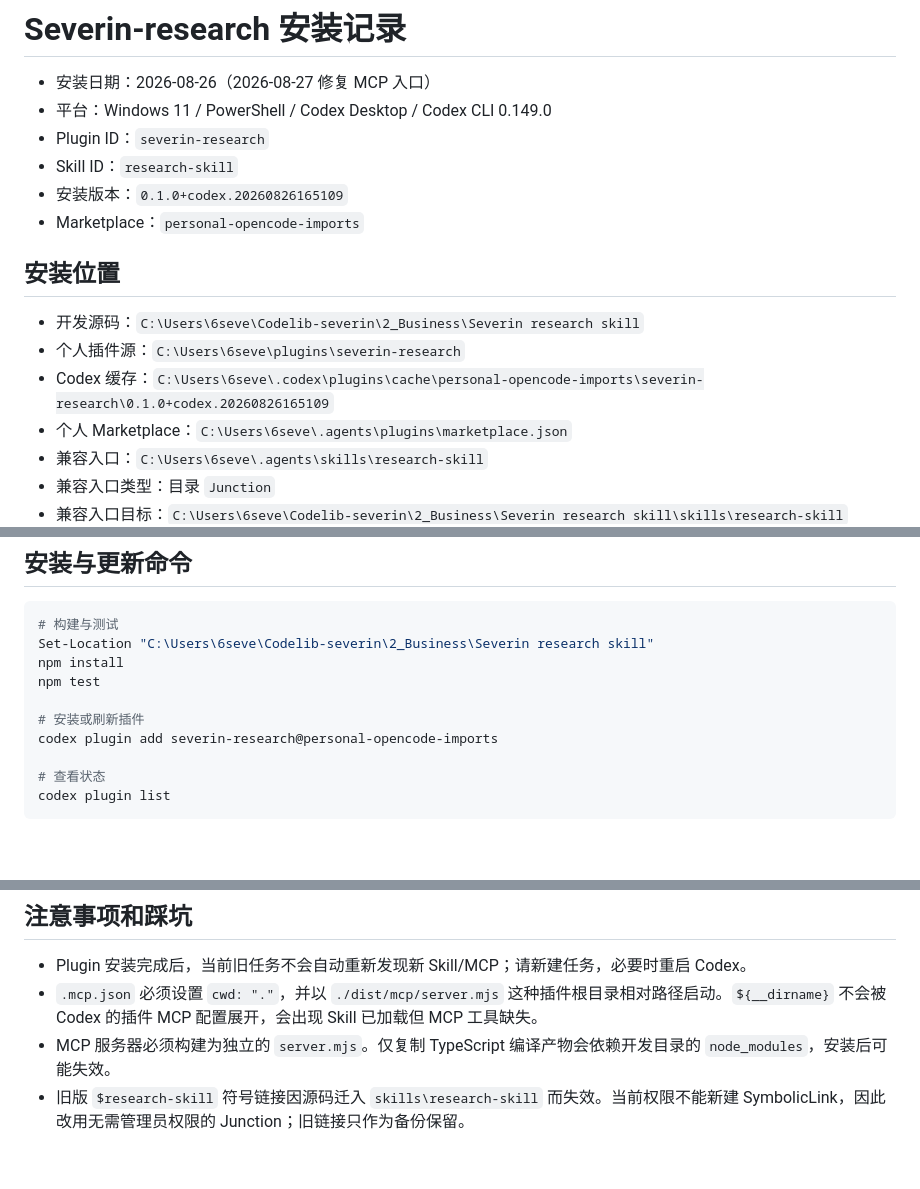
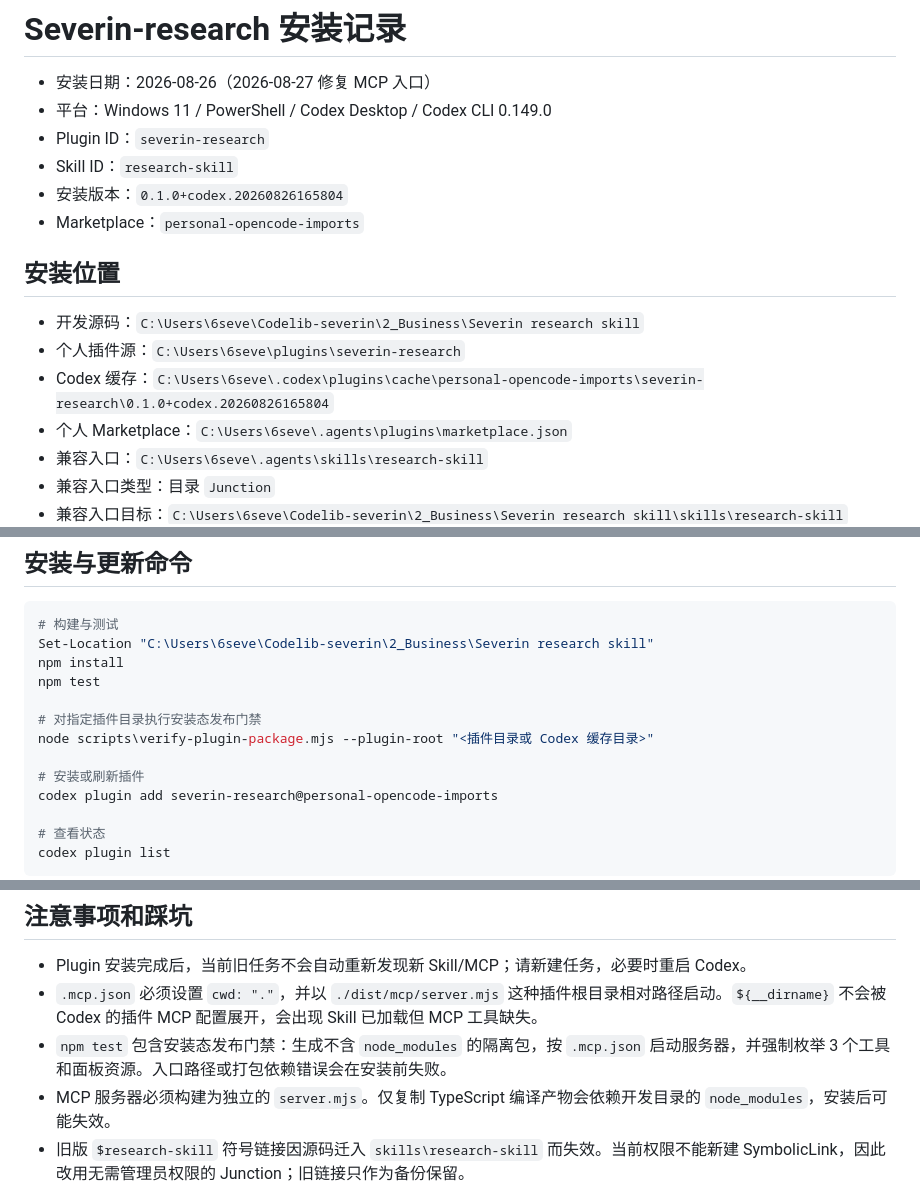
Before and after one commit to severin-ye/severin-ye.github.io, a Markdown page: 安装流程/Severin-research.md, 3 parts joined by grey strips. Drawn GitHub-style; blank space fills up the shorter version.

Commit message:
补充科研插件发布门禁说明

```diff
--- a/安装流程/Severin-research.md
+++ b/安装流程/Severin-research.md
@@ -4,14 +4,14 @@
 - 平台：Windows 11 / PowerShell / Codex Desktop / Codex CLI 0.149.0
 - Plugin ID：`severin-research`
 - Skill ID：`research-skill`
-- 安装版本：`0.1.0+codex.20260826165109`
+- 安装版本：`0.1.0+codex.20260826165804`
 - Marketplace：`personal-opencode-imports`
 
 ## 安装位置
 
 - 开发源码：`C:\Users\6seve\Codelib-severin\2_Business\Severin research skill`
 - 个人插件源：`C:\Users\6seve\plugins\severin-research`
-- Codex 缓存：`C:\Users\6seve\.codex\plugins\cache\personal-opencode-imports\severin-research\0.1.0+codex.20260826165109`
+- Codex 缓存：`C:\Users\6seve\.codex\plugins\cache\personal-opencode-imports\severin-research\0.1.0+codex.20260826165804`
 - 个人 Marketplace：`C:\Users\6seve\.agents\plugins\marketplace.json`
 - 兼容入口：`C:\Users\6seve\.agents\skills\research-skill`
 - 兼容入口类型：目录 `Junction`
@@ -46,6 +46,9 @@ Set-Location "C:\Users\6seve\Codelib-severin\2_Business\Severin research skill"
 npm install
 npm test
 
+# 对指定插件目录执行安装态发布门禁
+node scripts\verify-plugin-package.mjs --plugin-root "<插件目录或 Codex 缓存目录>"
+
 # 安装或刷新插件
 codex plugin add severin-research@personal-opencode-imports
 
@@ -74,6 +77,7 @@ codex plugin list
 
 - Plugin 安装完成后，当前旧任务不会自动重新发现新 Skill/MCP；请新建任务，必要时重启 Codex。
 - `.mcp.json` 必须设置 `cwd: "."`，并以 `./dist/mcp/server.mjs` 这种插件根目录相对路径启动。`${__dirname}` 不会被 Codex 的插件 MCP 配置展开，会出现 Skill 已加载但 MCP 工具缺失。
+- `npm test` 包含安装态发布门禁：生成不含 `node_modules` 的隔离包，按 `.mcp.json` 启动服务器，并强制枚举 3 个工具和面板资源。入口路径或打包依赖错误会在安装前失败。
 - MCP 服务器必须构建为独立的 `server.mjs`。仅复制 TypeScript 编译产物会依赖开发目录的 `node_modules`，安装后可能失效。
 - 旧版 `$research-skill` 符号链接因源码迁入 `skills\research-skill` 而失效。当前权限不能新建 SymbolicLink，因此改用无需管理员权限的 Junction；旧链接只作为备份保留。
 - Evidence 的本地来源必须保存项目相对路径和 SHA-256；摘要不能替代原始文件路径。
```
Also changed, not shown: other parts of 安装流程/Severin-research.md (+1 -0 lines).
